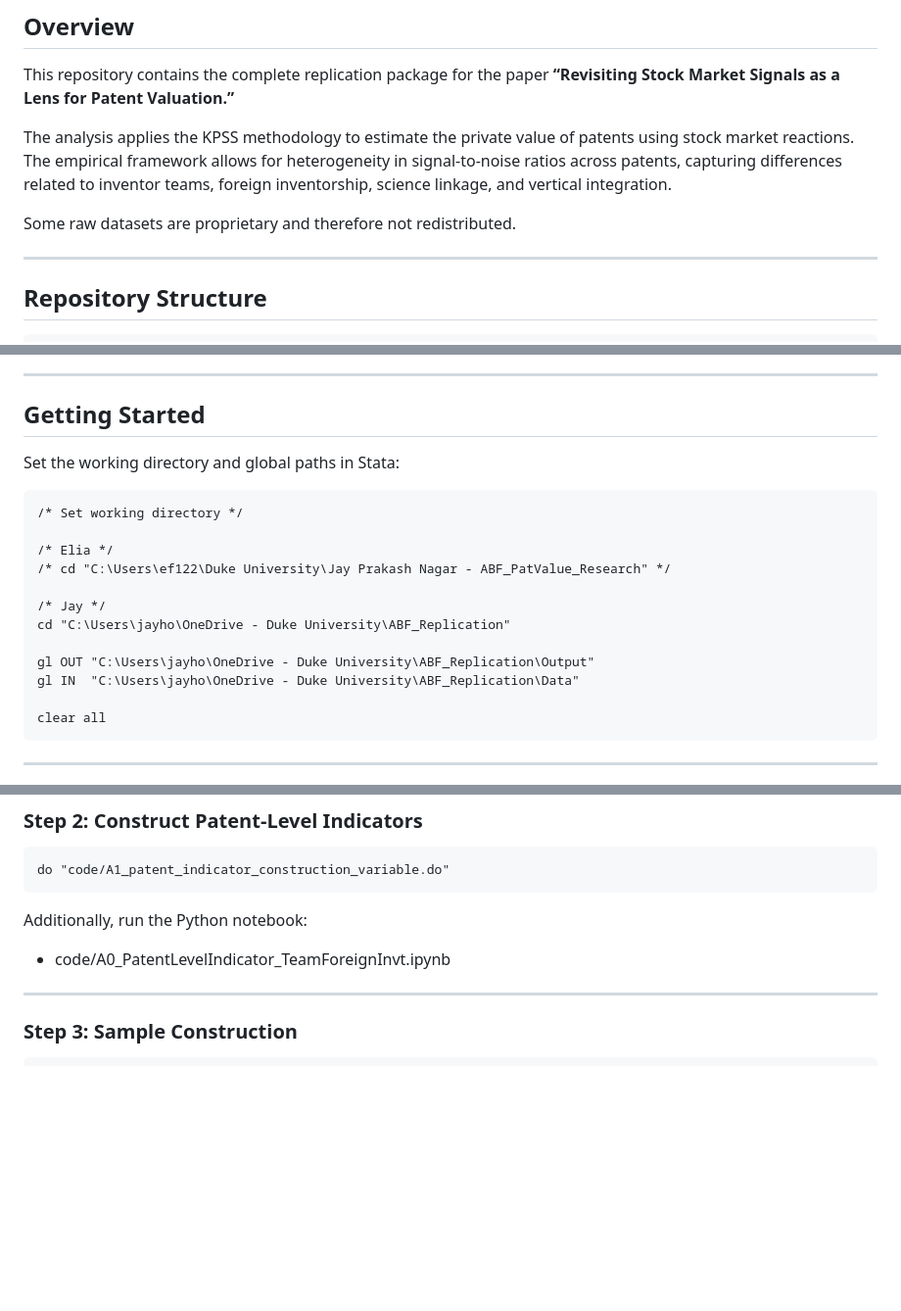
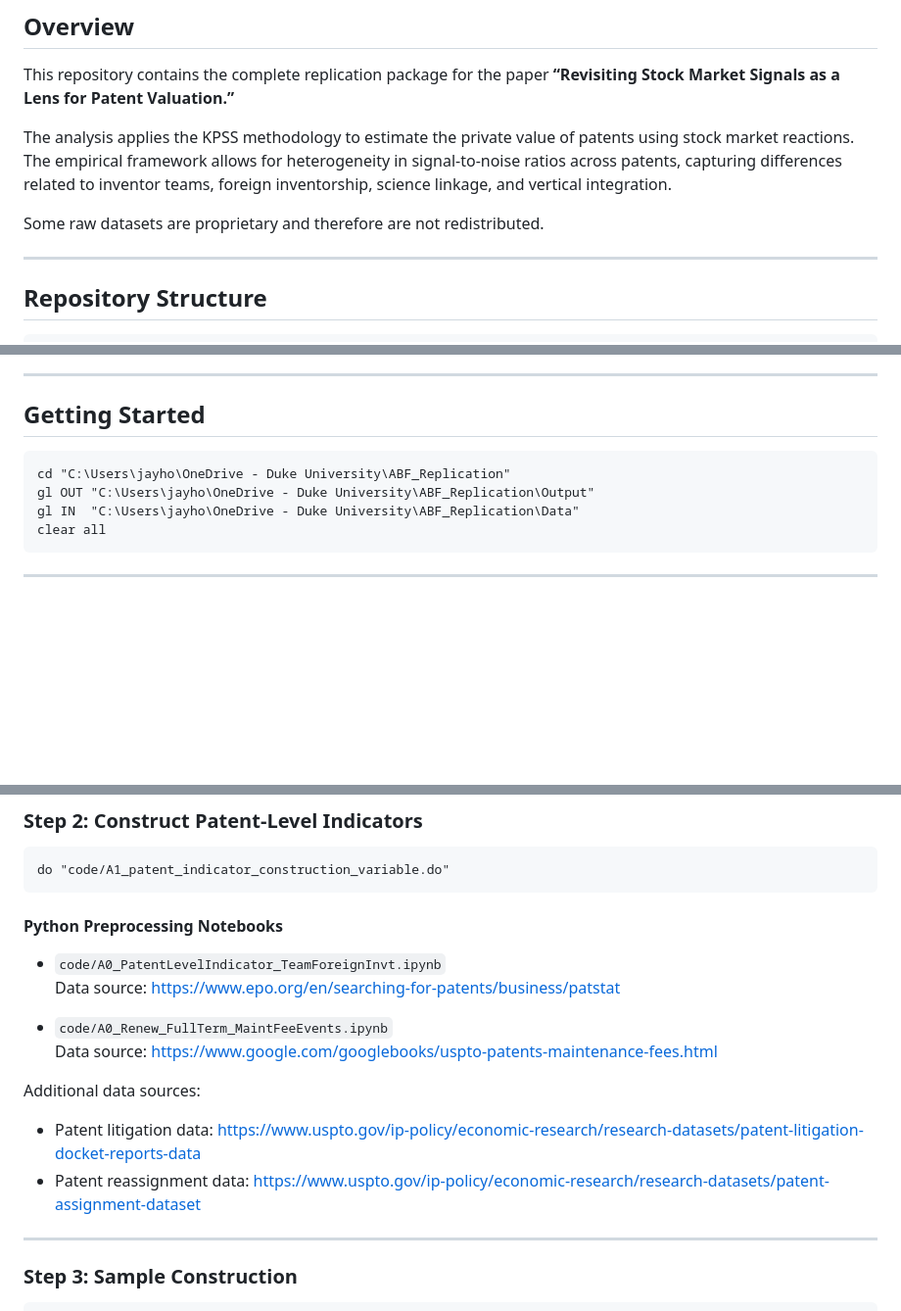
Before and after one commit to jaypnagar/ABFN_Relication, a Markdown page: README.md, 3 parts joined by grey strips. Shown at 98% size. Drawn GitHub-style; blank space fills up the shorter version.

````diff
--- a/README.md
+++ b/README.md
@@ -15,7 +15,7 @@ using stock market reactions. The empirical framework allows for heterogeneity i
 signal-to-noise ratios across patents, capturing differences related to inventor
 teams, foreign inventorship, science linkage, and vertical integration.
 
-Some raw datasets are proprietary and therefore not redistributed.
+Some raw datasets are proprietary and therefore are not redistributed.
 
 ---
 
@@ -41,20 +41,10 @@ ABF_Replication/
 
 ## Getting Started
 
-Set the working directory and global paths in Stata:
-
 ```stata
-/* Set working directory */
-
-/* Elia */
-/* cd "C:\Users\ef122\Duke University\Jay Prakash Nagar - ABF_PatValue_Research" */
-
-/* Jay */
 cd "C:\Users\jayho\OneDrive - Duke University\ABF_Replication"
-
 gl OUT "C:\Users\jayho\OneDrive - Duke University\ABF_Replication\Output"
 gl IN  "C:\Users\jayho\OneDrive - Duke University\ABF_Replication\Data"
-
 clear all
 ```
 
@@ -79,8 +69,17 @@ Output:
 do "code/A1_patent_indicator_construction_variable.do"
 ```
 
-Additionally, run the Python notebook:
-- code/A0_PatentLevelIndicator_TeamForeignInvt.ipynb
+#### Python Preprocessing Notebooks
+
+- `code/A0_PatentLevelIndicator_TeamForeignInvt.ipynb`
+  Data source: https://www.epo.org/en/searching-for-patents/business/patstat
+
+- `code/A0_Renew_FullTerm_MaintFeeEvents.ipynb`
+  Data source: https://www.google.com/googlebooks/uspto-patents-maintenance-fees.html
+
+Additional data sources:
+- Patent litigation data: https://www.uspto.gov/ip-policy/economic-research/research-datasets/patent-litigation-docket-reports-data
+- Patent reassignment data: https://www.uspto.gov/ip-policy/economic-research/research-datasets/patent-assignment-dataset
 
 ---
 
````
Also changed, not shown: other parts of README.md (+62 -12 lines).
